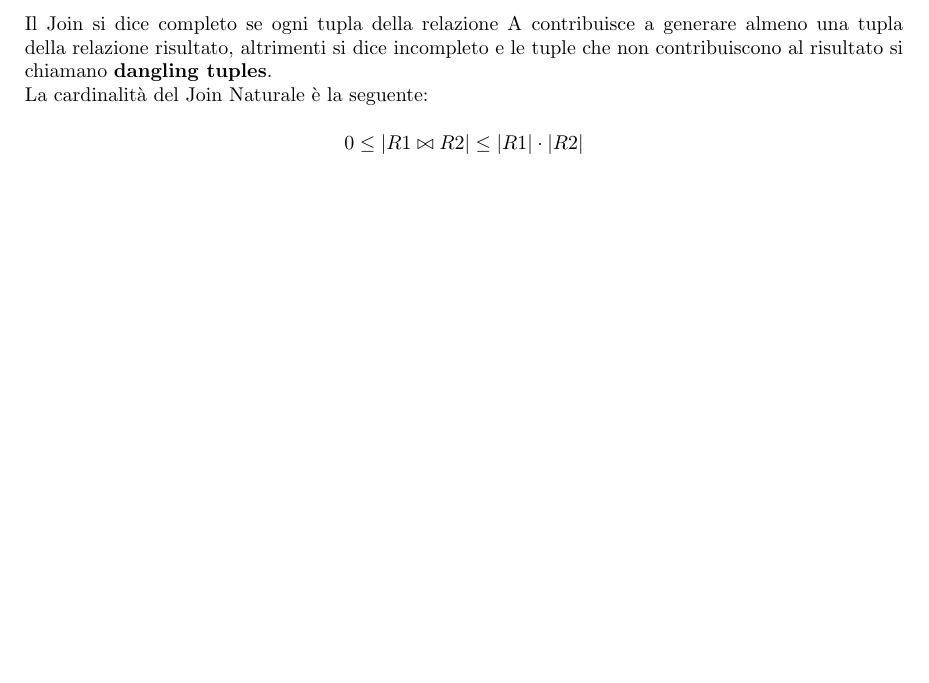
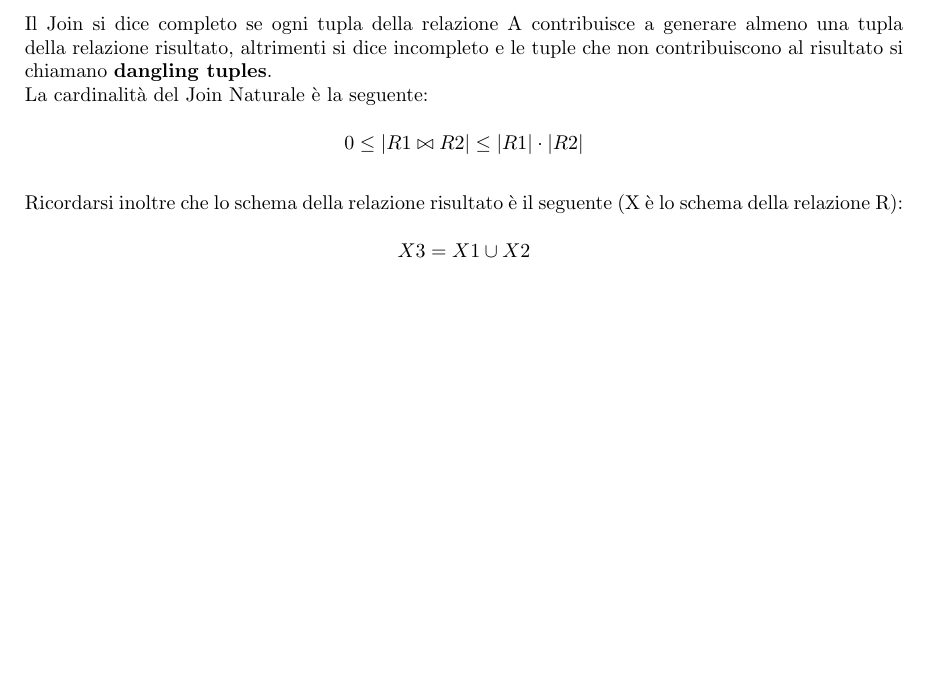
Before and after one commit to DimBix/UnivrDB-appunti, a LaTeX document (Basi_di_dati.tex): part of page 6 of 10, cut so that both start at the same text, the shorter picture padded with empty space. Compiled offline with pdfLaTeX.

Commit message:
Versione 1.02 Piccolo aggiornamento

```diff
--- a/Basi_di_dati.tex
+++ b/Basi_di_dati.tex
@@ -134,6 +134,8 @@ $$\sigma_{\text{A.attributo\_comune = B.attributo\_comune}}(A \times B)$$\\
 Il Join si dice completo se ogni tupla della relazione A contribuisce a generare almeno una tupla della relazione risultato, altrimenti si dice incompleto e le tuple che non contribuiscono al risultato si chiamano \textbf{dangling tuples}.\\
 La cardinalità del Join Naturale è la seguente:\\
 $$0 \leq |R1 \bowtie R2| \leq |R1| \cdot |R2|$$\\
+Ricordarsi inoltre che lo schema della relazione risultato è il seguente (X è lo schema della relazione R):\\
+$$X3 = X1 \cup X2$$\\
 \newpage
 \subsection{Theta Join ed Equi Join}
 Nel caso del Theta Join, l'operatore della condizione di selezione eseguita dopo il prodotto cartesiano viene esplicitato. Nel caso in cui OP (ossia l'operatore nella selezione) sia composta solo da uguaglianze, l’operazione prende il nome di Equi-join.\\
```
